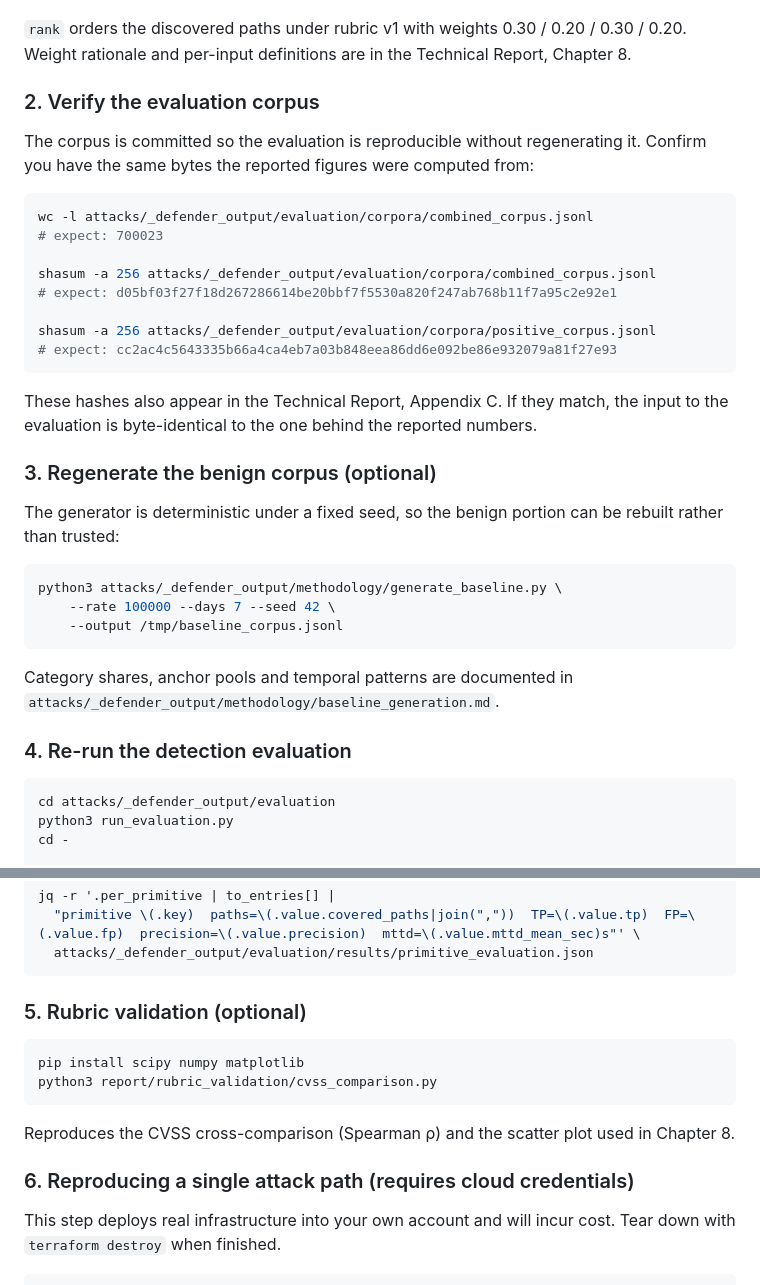
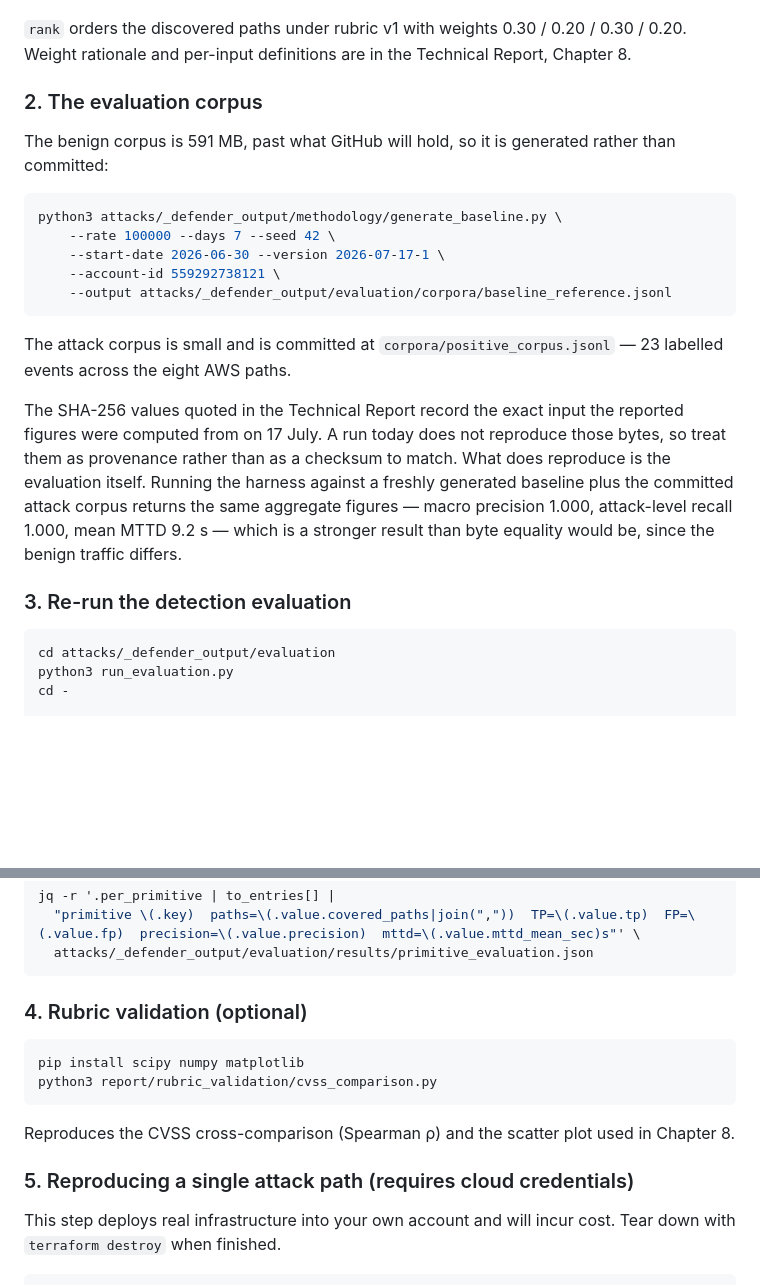
Before and after one commit to sarahda/pathtriage, a Markdown page: README.md, 2 parts joined by grey strips. GitHub-like rendering; blank space fills up the shorter version.

Commit message:
docs: correct the corpus reproduction steps
The 591 MB benign corpus is not committed and cannot be, so the
previous instruction to verify a committed file could not be followed
from a clean clone. Step 2 now generates it. The published hashes are
described as provenance rather than a checksum to match, since a run
today does not reproduce the 17 July bytes; the aggregate evaluation
figures do reproduce, which was verified against a freshly generated
baseline.

````diff
--- a/README.md
+++ b/README.md
@@ -202,36 +202,34 @@ python3 -m pathtriage rank     --fixture pathtriage/fixtures/aws_catalogue_sampl
 
 `rank` orders the discovered paths under rubric v1 with weights 0.30 / 0.20 / 0.30 / 0.20. Weight rationale and per-input definitions are in the Technical Report, Chapter 8.
 
-### 2. Verify the evaluation corpus
+### 2. The evaluation corpus
 
-The corpus is committed so the evaluation is reproducible without regenerating it. Confirm you have the same bytes the reported figures were computed from:
-
-```bash
-wc -l attacks/_defender_output/evaluation/corpora/combined_corpus.jsonl
-# expect: 700023
-
-shasum -a 256 attacks/_defender_output/evaluation/corpora/combined_corpus.jsonl
-# expect: d05bf03f27f18d267286614be20bbf7f5530a820f247ab768b11f7a95c2e92e1
-
-shasum -a 256 attacks/_defender_output/evaluation/corpora/positive_corpus.jsonl
-# expect: cc2ac4c5643335b66a4ca4eb7a03b848eea86dd6e092be86e932079a81f27e93
-```
-
-These hashes also appear in the Technical Report, Appendix C. If they match, the input to the evaluation is byte-identical to the one behind the reported numbers.
-
-### 3. Regenerate the benign corpus (optional)
-
-The generator is deterministic under a fixed seed, so the benign portion can be rebuilt rather than trusted:
+The benign corpus is 591 MB, past what GitHub will hold, so it is
+generated rather than committed:
 
 ```bash
 python3 attacks/_defender_output/methodology/generate_baseline.py \
     --rate 100000 --days 7 --seed 42 \
-    --output /tmp/baseline_corpus.jsonl
+    --start-date 2026-06-30 --version 2026-07-17-1 \
+    --account-id 559292738121 \
+    --output attacks/_defender_output/evaluation/corpora/baseline_reference.jsonl
 ```
 
-Category shares, anchor pools and temporal patterns are documented in `attacks/_defender_output/methodology/baseline_generation.md`.
+The attack corpus is small and is committed at
+`corpora/positive_corpus.jsonl` — 23 labelled events across the eight
+AWS paths.
 
-### 4. Re-run the detection evaluation
+The SHA-256 values quoted in the Technical Report record the exact
+input the reported figures were computed from on 17 July. A run today
+does not reproduce those bytes, so treat them as provenance rather
+than as a checksum to match. What does reproduce is the evaluation
+itself. Running the harness against a freshly generated baseline plus
+the committed attack corpus returns the same aggregate figures —
+macro precision 1.000, attack-level recall 1.000, mean MTTD 9.2 s —
+which is a stronger result than byte equality would be, since the
+benign traffic differs.
+
+### 3. Re-run the detection evaluation
 
 ```bash
 cd attacks/_defender_output/evaluation
@@ -272,7 +270,7 @@ jq -r '.per_primitive | to_entries[] |
   attacks/_defender_output/evaluation/results/primitive_evaluation.json
 ```
 
-### 5. Rubric validation (optional)
+### 4. Rubric validation (optional)
 
 ```bash
 pip install scipy numpy matplotlib
@@ -281,7 +279,7 @@ python3 report/rubric_validation/cvss_comparison.py
 
 Reproduces the CVSS cross-comparison (Spearman ρ) and the scatter plot used in Chapter 8.
 
-### 6. Reproducing a single attack path (requires cloud credentials)
+### 5. Reproducing a single attack path (requires cloud credentials)
 
 This step deploys real infrastructure into your own account and will incur cost. Tear down with `terraform destroy` when finished.
 
````
